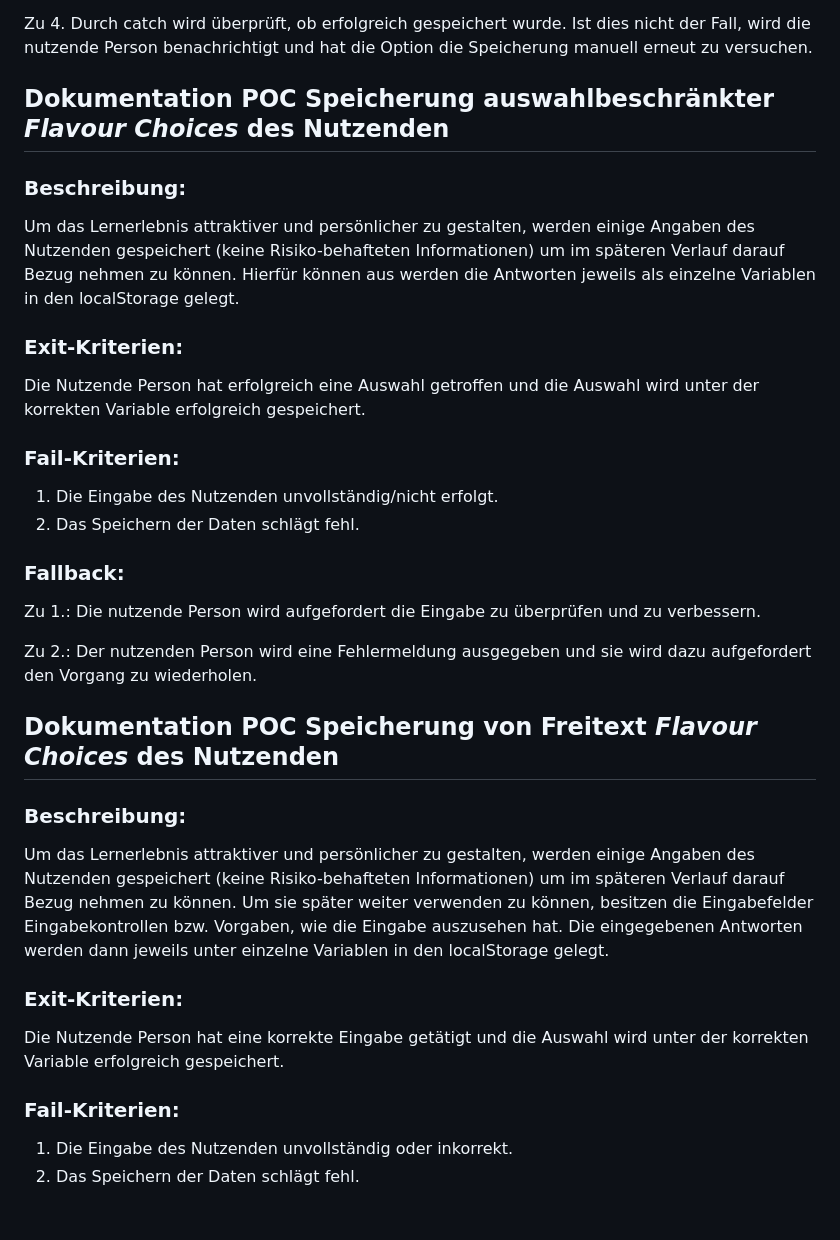
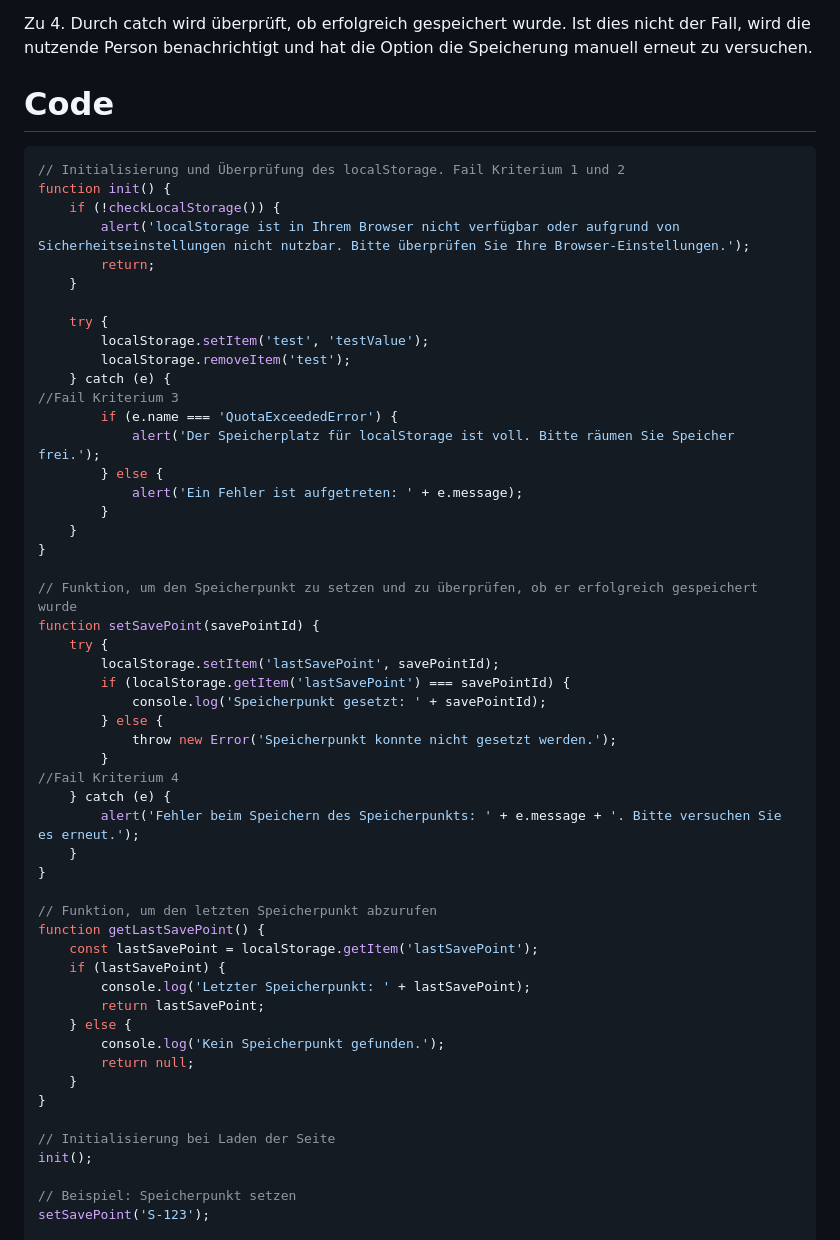
Before and after one commit to raziel-razmattaz/EPWS2324EngelHatzkeBreidbach, a Markdown page: Artefacts/PoC1.md, the part around one of its changes. Rendered like a GitHub page; blank space fills up the shorter version.

````diff
--- a/Artefacts/PoC1.md
+++ b/Artefacts/PoC1.md
@@ -27,37 +27,61 @@ Zu 4. Durch catch wird überprüft, ob erfolgreich gespeichert wurde. Ist dies n
 
 
 
-## Dokumentation POC Speicherung auswahlbeschränkter *Flavour Choices* des Nutzenden
-### Beschreibung:
-Um das Lernerlebnis attraktiver und persönlicher zu gestalten, werden einige Angaben des Nutzenden gespeichert (keine Risiko-behafteten Informationen) um im späteren Verlauf darauf Bezug nehmen zu können. Hierfür können aus werden die Antworten jeweils als einzelne Variablen in den localStorage gelegt.
-
-### Exit-Kriterien:
-Die Nutzende Person hat erfolgreich eine Auswahl getroffen und die Auswahl wird unter der korrekten Variable erfolgreich gespeichert.
-
-### Fail-Kriterien:
-
-1.	Die Eingabe des Nutzenden unvollständig/nicht erfolgt.
-2.	Das Speichern der Daten schlägt fehl.
-
-### Fallback:
-
-Zu 1.: Die nutzende Person wird aufgefordert die Eingabe zu überprüfen und zu verbessern.
-
-Zu 2.: Der nutzenden Person wird eine Fehlermeldung ausgegeben und sie wird dazu aufgefordert den Vorgang zu wiederholen.
+# Code
 
 
 
-## Dokumentation POC Speicherung von Freitext *Flavour Choices* des Nutzenden
-### Beschreibung:
+```javascript
+// Initialisierung und Überprüfung des localStorage. Fail Kriterium 1 und 2
+function init() {
+    if (!checkLocalStorage()) {
+        alert('localStorage ist in Ihrem Browser nicht verfügbar oder aufgrund von Sicherheitseinstellungen nicht nutzbar. Bitte überprüfen Sie Ihre Browser-Einstellungen.');
+        return;
+    }
 
-Um das Lernerlebnis attraktiver und persönlicher zu gestalten, werden einige Angaben des Nutzenden gespeichert (keine Risiko-behafteten Informationen) um im späteren Verlauf darauf Bezug nehmen zu können. Um sie später weiter verwenden zu können, besitzen die Eingabefelder Eingabekontrollen bzw. Vorgaben, wie die Eingabe auszusehen hat. Die eingegebenen Antworten werden dann jeweils unter einzelne Variablen in den localStorage gelegt.
+    try {
+        localStorage.setItem('test', 'testValue');
+        localStorage.removeItem('test');
+    } catch (e) {
+//Fail Kriterium 3
+        if (e.name === 'QuotaExceededError') {
+            alert('Der Speicherplatz für localStorage ist voll. Bitte räumen Sie Speicher frei.');
+        } else {
+            alert('Ein Fehler ist aufgetreten: ' + e.message);
+        }
+    }
+}
 
-### Exit-Kriterien:
+// Funktion, um den Speicherpunkt zu setzen und zu überprüfen, ob er erfolgreich gespeichert wurde
+function setSavePoint(savePointId) {
+    try {
+        localStorage.setItem('lastSavePoint', savePointId);
+        if (localStorage.getItem('lastSavePoint') === savePointId) {
+            console.log('Speicherpunkt gesetzt: ' + savePointId);
+        } else {
+            throw new Error('Speicherpunkt konnte nicht gesetzt werden.');
+        }
+//Fail Kriterium 4
+    } catch (e) {
+        alert('Fehler beim Speichern des Speicherpunkts: ' + e.message + '. Bitte versuchen Sie es erneut.');
+    }
+}
 
-Die Nutzende Person hat eine korrekte Eingabe getätigt und die Auswahl wird unter der korrekten Variable erfolgreich gespeichert.
+// Funktion, um den letzten Speicherpunkt abzurufen
+function getLastSavePoint() {
+    const lastSavePoint = localStorage.getItem('lastSavePoint');
+    if (lastSavePoint) {
+        console.log('Letzter Speicherpunkt: ' + lastSavePoint);
+        return lastSavePoint;
+    } else {
+        console.log('Kein Speicherpunkt gefunden.');
+        return null;
+    }
+}
 
-### Fail-Kriterien:
+// Initialisierung bei Laden der Seite
+init();
 
-1.	Die Eingabe des Nutzenden unvollständig oder inkorrekt.
-2.	Das Speichern der Daten schlägt fehl.
+// Beispiel: Speicherpunkt setzen
+setSavePoint('S-123');
 
````
Also changed, not shown: other parts of Artefacts/PoC1.md (+2 -26 lines).
